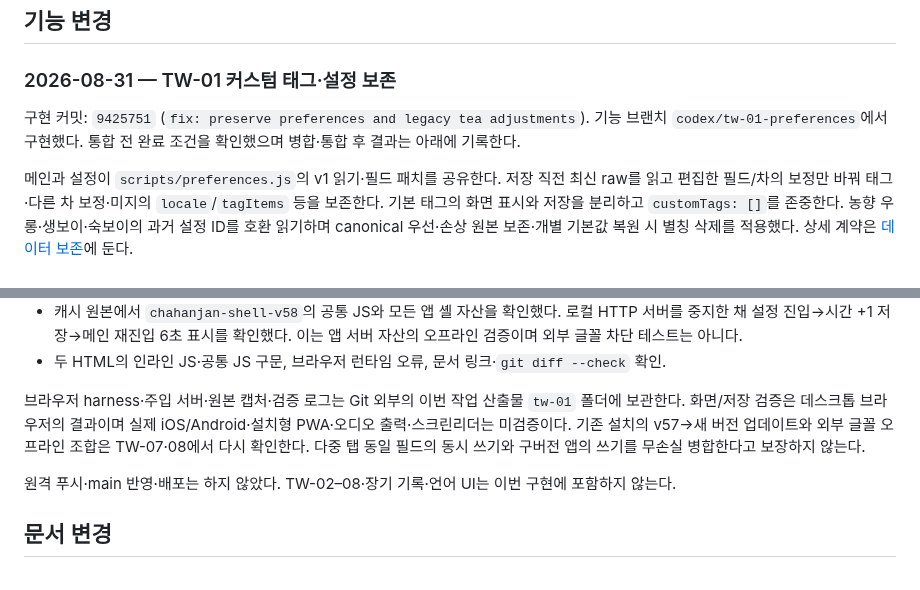
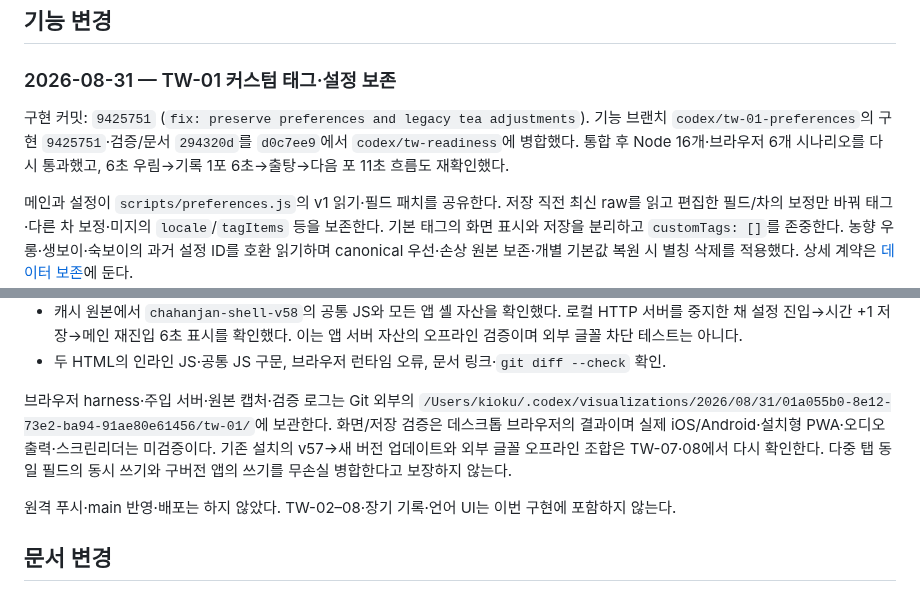
Before and after one commit to winterrainlee/tea-timer, a Markdown page: docs/CHANGELOG.md, 2 parts joined by grey strips. Drawn GitHub-style.

Commit message:
docs: record TW-01 integration verification

```diff
--- a/docs/CHANGELOG.md
+++ b/docs/CHANGELOG.md
@@ -13,7 +13,7 @@
 
 ### 2026-08-31 — TW-01 커스텀 태그·설정 보존
 
-구현 커밋: `9425751` (`fix: preserve preferences and legacy tea adjustments`). 기능 브랜치 `codex/tw-01-preferences`에서 구현했다. 통합 전 완료 조건을 확인했으며 병합·통합 후 결과는 아래에 기록한다.
+구현 커밋: `9425751` (`fix: preserve preferences and legacy tea adjustments`). 기능 브랜치 `codex/tw-01-preferences`의 구현 `9425751`·검증/문서 `294320d`를 `d0c7ee9`에서 `codex/tw-readiness`에 병합했다. 통합 후 Node 16개·브라우저 6개 시나리오를 다시 통과했고, 6초 우림→기록 1포 6초→출탕→다음 포 11초 흐름도 재확인했다.
 
 메인과 설정이 `scripts/preferences.js`의 v1 읽기·필드 패치를 공유한다. 저장 직전 최신 raw를 읽고 편집한 필드/차의 보정만 바꿔 태그·다른 차 보정·미지의 `locale`/`tagItems` 등을 보존한다. 기본 태그의 화면 표시와 저장을 분리하고 `customTags: []`를 존중한다. 농향 우롱·생보이·숙보이의 과거 설정 ID를 호환 읽기하며 canonical 우선·손상 원본 보존·개별 기본값 복원 시 별칭 삭제를 적용했다. 상세 계약은 [데이터 보존](data-portability.md#preferences-contract)에 둔다.
 
@@ -28,7 +28,7 @@
 - 캐시 원본에서 `chahanjan-shell-v58`의 공통 JS와 모든 앱 셸 자산을 확인했다. 로컬 HTTP 서버를 중지한 채 설정 진입→시간 +1 저장→메인 재진입 6초 표시를 확인했다. 이는 앱 서버 자산의 오프라인 검증이며 외부 글꼴 차단 테스트는 아니다.
 - 두 HTML의 인라인 JS·공통 JS 구문, 브라우저 런타임 오류, 문서 링크·`git diff --check` 확인.
 
-브라우저 harness·주입 서버·원본 캡처·검증 로그는 Git 외부의 이번 작업 산출물 `tw-01` 폴더에 보관한다. 화면/저장 검증은 데스크톱 브라우저의 결과이며 실제 iOS/Android·설치형 PWA·오디오 출력·스크린리더는 미검증이다. 기존 설치의 v57→새 버전 업데이트와 외부 글꼴 오프라인 조합은 TW-07·08에서 다시 확인한다. 다중 탭 동일 필드의 동시 쓰기와 구버전 앱의 쓰기를 무손실 병합한다고 보장하지 않는다.
+브라우저 harness·주입 서버·원본 캡처·검증 로그는 Git 외부의 `/Users/kioku/.codex/visualizations/2026/08/31/01a055b0-8e12-73e2-ba94-91ae80e61456/tw-01/`에 보관한다. 화면/저장 검증은 데스크톱 브라우저의 결과이며 실제 iOS/Android·설치형 PWA·오디오 출력·스크린리더는 미검증이다. 기존 설치의 v57→새 버전 업데이트와 외부 글꼴 오프라인 조합은 TW-07·08에서 다시 확인한다. 다중 탭 동일 필드의 동시 쓰기와 구버전 앱의 쓰기를 무손실 병합한다고 보장하지 않는다.
 
 원격 푸시·main 반영·배포는 하지 않았다. TW-02–08·장기 기록·언어 UI는 이번 구현에 포함하지 않는다.
 
```
